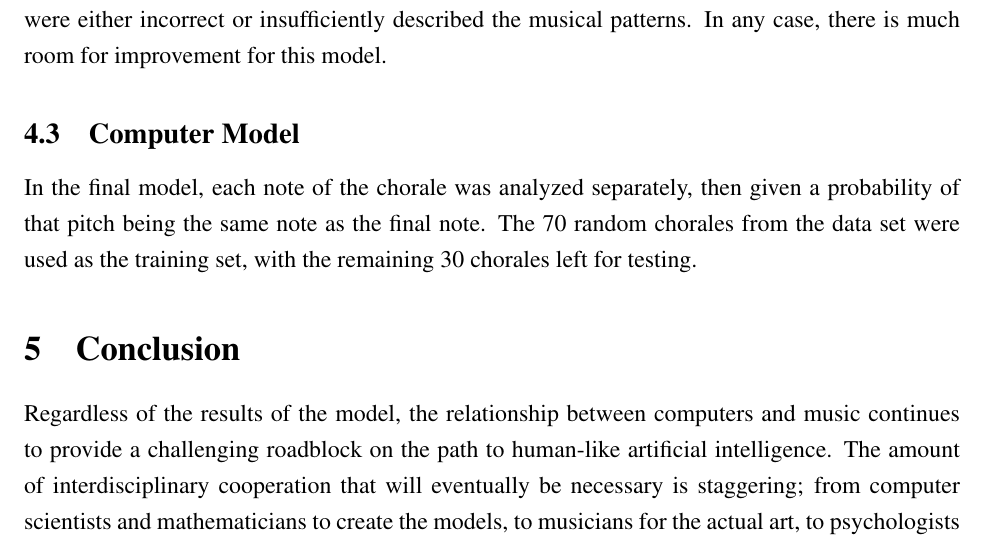
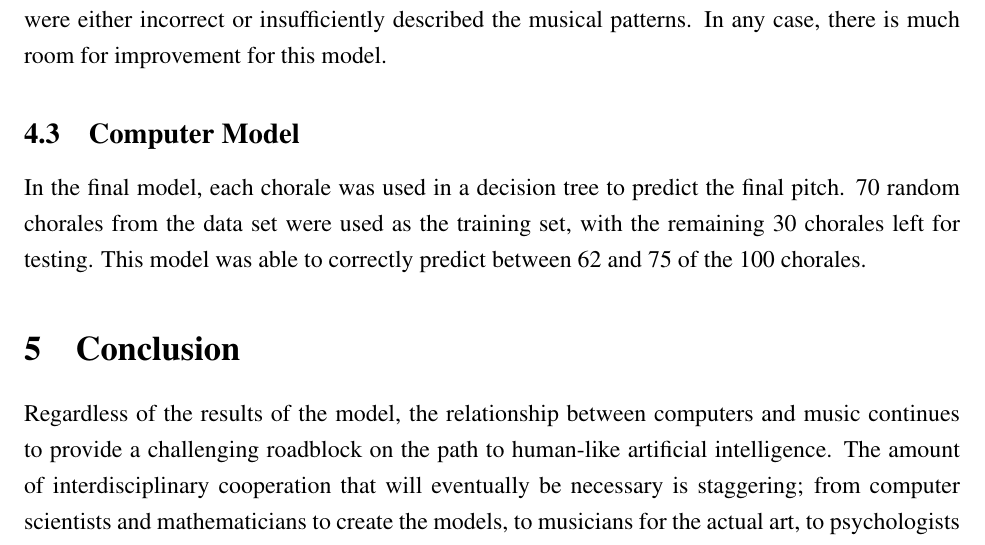
Before and after one commit to nczaban/MathJuniorIS, a LaTeX document (Paper.tex): part of page 4 of 4, cut so that both start at the same text. Compiled offline with pdfLaTeX.

Commit message:
Completed computer model

```diff
--- a/Paper.tex
+++ b/Paper.tex
@@ -44,10 +44,10 @@ To predict the final note, the smart model used the two preceding notes as refer
 
 This model is intended to mimic how a passive listener might try to predict the ending. The patterns were not directly based on the rules of music theory or the Common Practice period, but instead relied on a combination of what would sound least dissonant to the listener: the nearest note in the triad. For instance, any chorale where the penultimate note was the major seventh predicted the last note to be the root of the key. The same note would be predicted if the model was passed the major third and major second of the key.\\
 
-This model predicted the endings of a total of 56 chorales correctly. While the number of over-estimations was reduced by around 60\%, there was a 50\% rise in the number of underestimations. The minimal improvement of the model would suggest that the patterns created for this model were either incorrect or insufficiently described the musical patterns. In any case, there is much room for improvement for this model.
+This model predicted the endings of a total of 56 chorales correctly. While the number of overestimations was reduced by around 60\%, there was a 50\% rise in the number of underestimations. The minimal improvement of the model would suggest that the patterns created for this model were either incorrect or insufficiently described the musical patterns. In any case, there is much room for improvement for this model.
 
 \subsection{Computer Model}
-In the final model, each note of the chorale was analyzed separately, then given a probability of that pitch being the same note as the final note. The 70 random chorales from the data set were used as the training set, with the remaining 30 chorales left for testing.
+In the final model, each chorale was used in a decision tree to predict the final pitch. 70 random chorales from the data set were used as the training set, with the remaining 30 chorales left for testing. This model was able to correctly predict between 62 and 75 of the 100 chorales.
 
 \section{Conclusion}
 Regardless of the results of the model, the relationship between computers and music continues to provide a challenging roadblock on the path to human-like artificial intelligence. The amount of interdisciplinary cooperation that will eventually be necessary is staggering; from computer scientists and mathematicians to create the models, to musicians for the actual art, to psychologists and philosophers to determine how a computer can best ``learn.''
```
Also changed, not shown: 1 other file.
